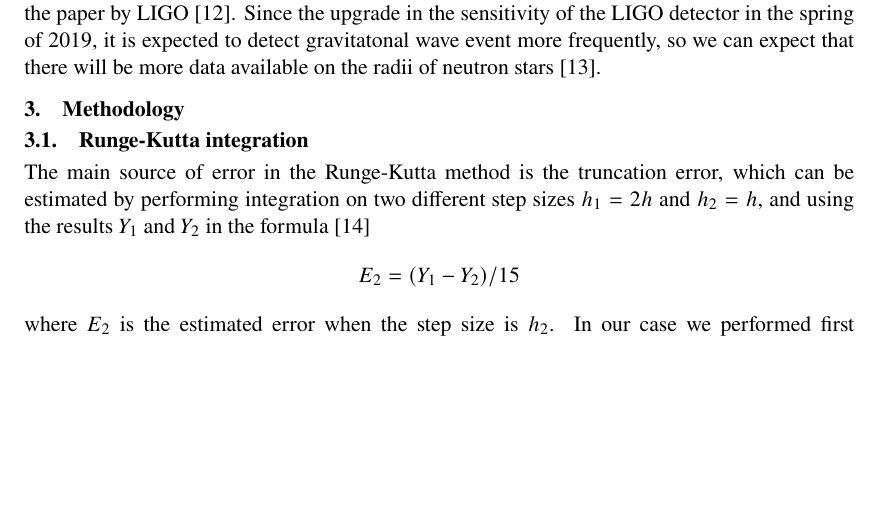
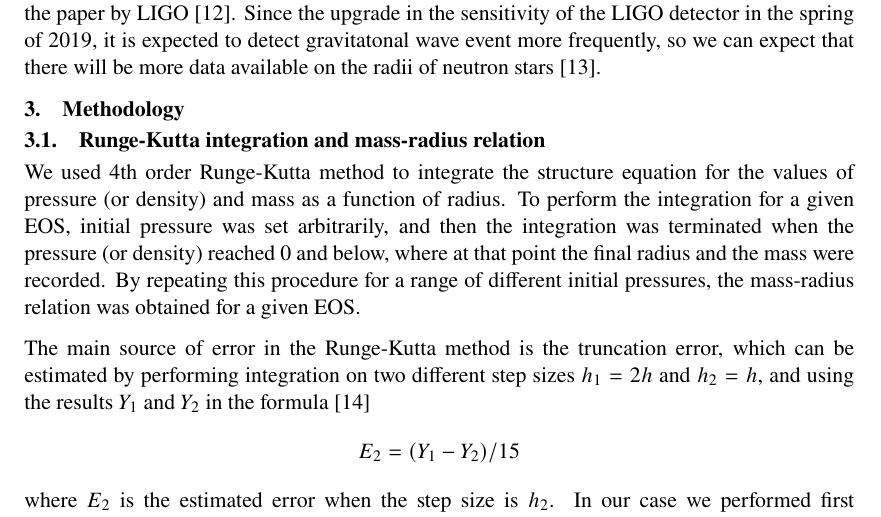
Before and after one commit to lacc97/ComputingTheoryProjectY2, a LaTeX document (Report/report.tex): part of page 6 of 9, cut so that both start at the same text, the shorter picture padded with empty space. Compiled offline with pdfLaTeX.

Commit message:
added explanation for RK4 and mass-radius relation

```diff
--- a/Report/report.tex
+++ b/Report/report.tex
@@ -142,7 +142,9 @@
             Other than the observations in the electromagnetic spectrum of LMXB, the advent of the gravitational wave detectors made it possible to measure the total mass of a system of 2 neutron stars and their radii by observing merging events. In particular, the  radii and masses of the neutron stars in the event GW170817 has been calculated by the LIGO Scientific Collaboration and Virgo Collaboration \cite{ligo.virgo.2019/prop.of.ns.merger.GW170817,ligo.virgo.2018/GW170817.ns.radii}. In this report we use the radius inferred from the effect of the tidal deformation of the neutron stars on the signal of the gravitational wave, as presented in the paper by LIGO \cite{ligo.virgo.2018/GW170817.ns.radii}. Since the upgrade in the sensitivity of the LIGO detector in the spring of 2019, it is expected to detect gravitatonal wave event more frequently, so we can expect that there will be more data available on the radii of neutron stars \cite{ligo.update.2019}. % TODO Move this sentence to conclusion maybe? - I agree
 
     \section{Methodology}
-        \subsection{Runge-Kutta integration}
+        \subsection{Runge-Kutta integration and mass-radius relation}
+            We used 4th order Runge-Kutta method to integrate the structure equation for the values of pressure (or density) and mass as a function of radius. To perform the integration for a given EOS, initial pressure was set arbitrarily, and then the integration was terminated when the pressure (or density) reached 0 and below, where at that point the final radius and the mass were recorded. By repeating this procedure for a range of different initial pressures, the mass-radius relation was obtained for a given EOS.
+
             The main source of error in the Runge-Kutta method is the truncation error, which can be estimated by performing integration on two different step sizes $h_1=2h$ and $h_2=h$, and using the results $Y_1$ and $Y_2$ in the formula  \parencite{lotkin.1951/rk.accuracy} \[E_2=(Y_1-Y_2)/15\] where $E_2$ is the estimated error when the step size is $h_2$. In our case we performed first integration at a given step size, and then performed another integration with twice the step size to then calculate the error on mass $M_{\text{err}}$ when pressure $p$ reaches 0. After trying several step size with different EOS and intial pressure, we found that for the step size of $h=\SI{1}{\meter}$ the error on the mass $M_{\text{err}}$ stays in the range between \SI{e-10}{\solarmass} to \SI{e-5}{\solarmass}, much smaller than the calculated masses of the neutron stars which are around \SI{1}{\solarmass}, so this step size was chosen for calculating all the EOS.
 
         \subsection{Polytropic method}
```
